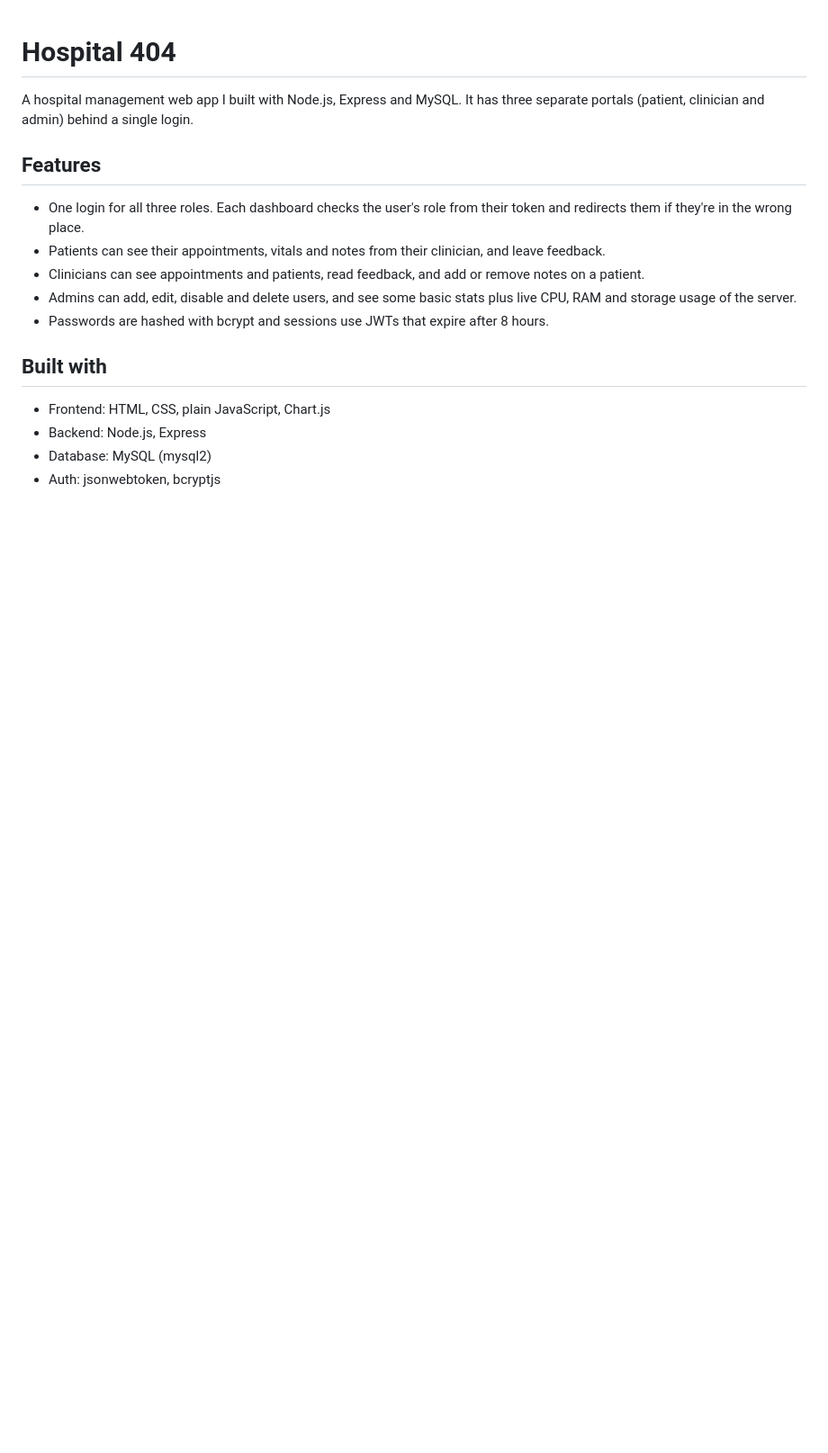
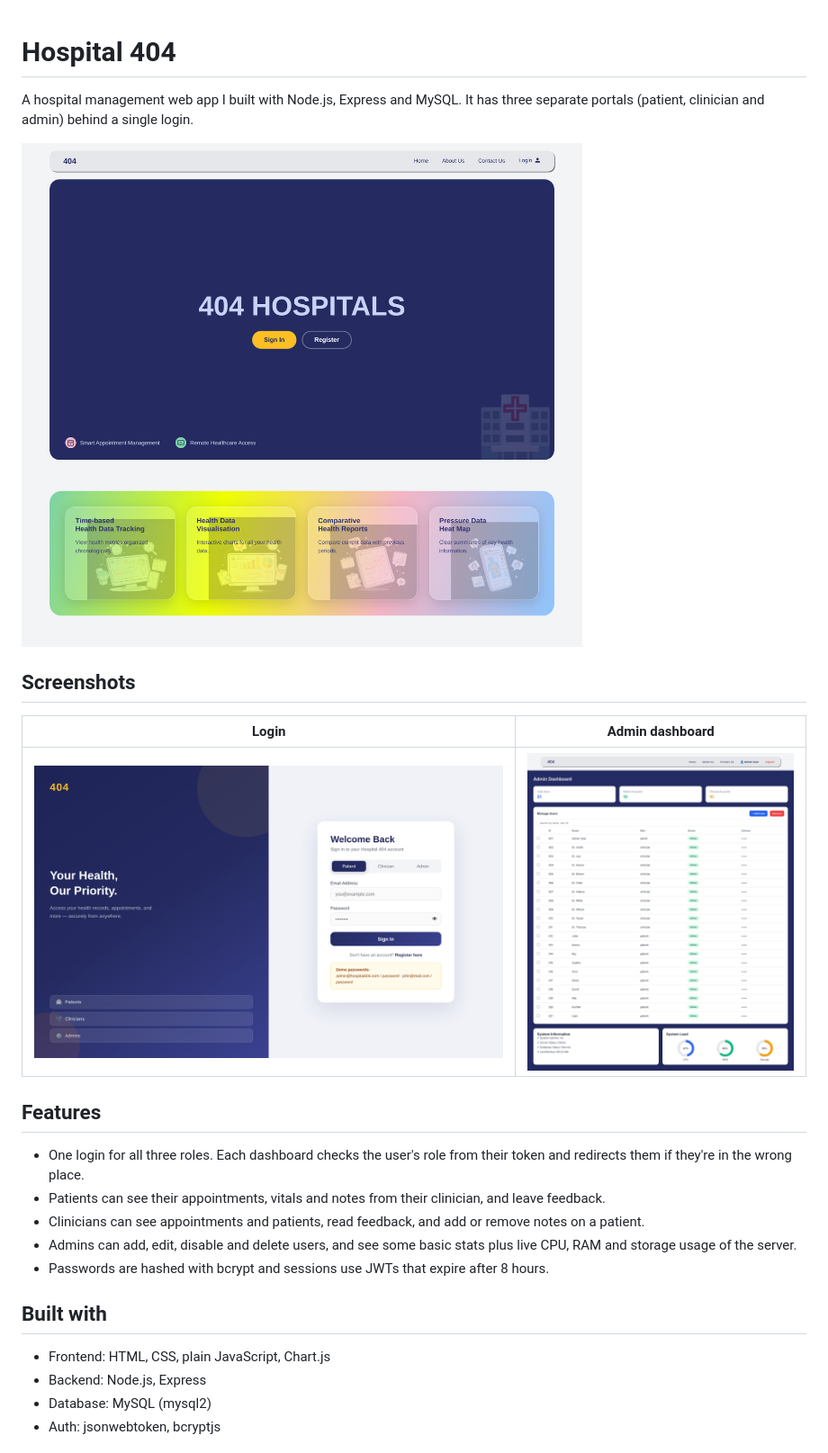
Before and after one commit to ron-paul-dev/Hospitel-404, a Markdown page: README.md, the part around the change. Shown at 90% size. Drawn GitHub-style; pictures changed too: docs/screenshots/admin-dashboard.png (added), docs/screenshots/home.png (added), docs/screenshots/login.png (added); blank space fills up the shorter version.

Commit message:
Add screenshots to README, fix stray character on admin page

```diff
--- a/README.md
+++ b/README.md
@@ -1,6 +1,14 @@
 # Hospital 404
 
 A hospital management web app I built with Node.js, Express and MySQL. It has three separate portals (patient, clinician and admin) behind a single login.
+
+![Home page](docs/screenshots/home.png)
+
+## Screenshots
+
+| Login | Admin dashboard |
+|-------|-----------------|
+| ![Login page](docs/screenshots/login.png) | ![Admin dashboard](docs/screenshots/admin-dashboard.png) |
 
 ## Features
 
```
Also changed, not shown: 1 other file.
